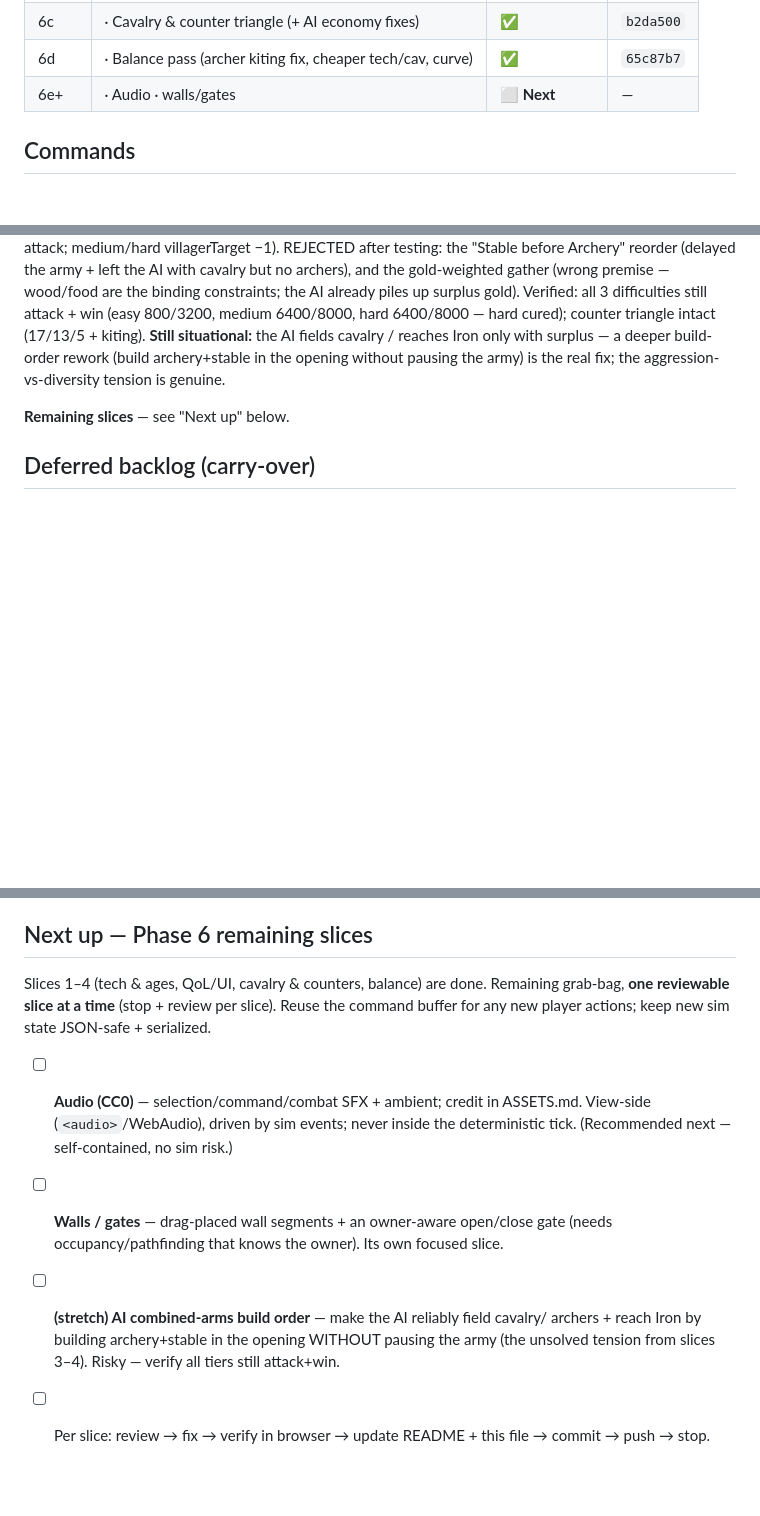
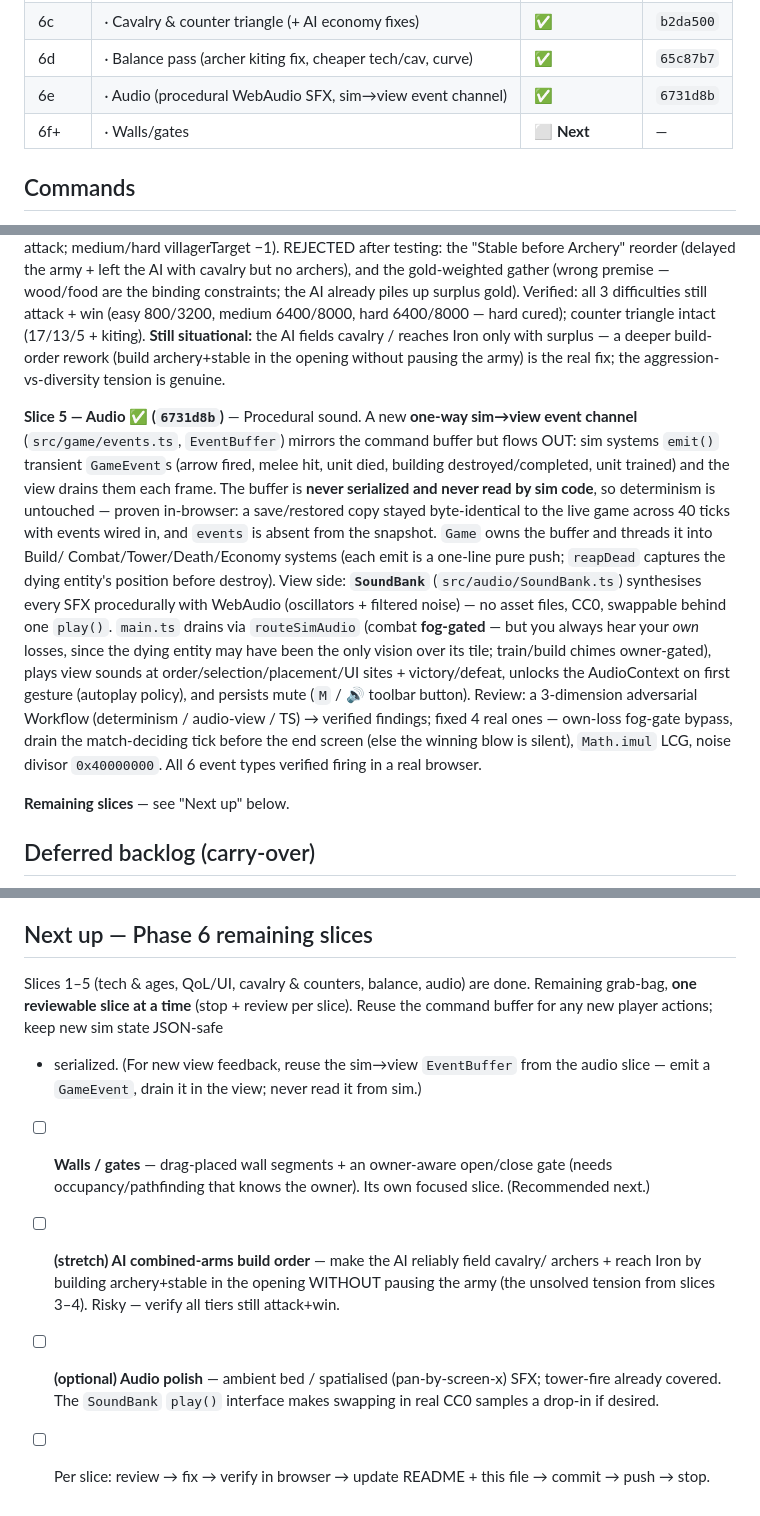
Before and after one commit to daudkhan316/bronze-age, a Markdown page: docs/PLAN.md, 3 parts joined by grey strips. GitHub-like rendering; blank space fills up the shorter version.

Commit message:
docs(PLAN): record Phase 6 slice 5 (audio) — 6731d8b
Status table + slice writeup + "Next up" (walls/gates now next). Note the
sim→view EventBuffer as the reusable mechanism for future view feedback.

Co-Authored-By: Claude Opus 4.8 (1M context) <noreply@anthropic.com>

```diff
--- a/docs/PLAN.md
+++ b/docs/PLAN.md
@@ -23,7 +23,8 @@ Last updated: **Phase 6, slice 4 (balance pass)**.
 | 6b | · QoL/UI (minimap · control groups · save/load) | ✅ | `2943468` |
 | 6c | · Cavalry & counter triangle (+ AI economy fixes) | ✅ | `b2da500` |
 | 6d | · Balance pass (archer kiting fix, cheaper tech/cav, curve) | ✅ | `65c87b7` |
-| 6e+ | · Audio · walls/gates | ⬜ **Next** | — |
+| 6e | · Audio (procedural WebAudio SFX, sim→view event channel) | ✅ | `6731d8b` |
+| 6f+ | · Walls/gates | ⬜ **Next** | — |
 
 ## Commands
 
@@ -186,6 +187,29 @@ kiting). **Still situational:** the AI fields cavalry / reaches Iron only with s
 — a deeper build-order rework (build archery+stable in the opening without pausing
 the army) is the real fix; the aggression-vs-diversity tension is genuine.
 
+**Slice 5 — Audio ✅ (`6731d8b`)** — Procedural sound. A new **one-way sim→view
+event channel** (`src/game/events.ts`, `EventBuffer`) mirrors the command buffer
+but flows OUT: sim systems `emit()` transient `GameEvent`s (arrow fired, melee
+hit, unit died, building destroyed/completed, unit trained) and the view drains
+them each frame. The buffer is **never serialized and never read by sim code**, so
+determinism is untouched — proven in-browser: a save/restored copy stayed
+byte-identical to the live game across 40 ticks with events wired in, and `events`
+is absent from the snapshot. `Game` owns the buffer and threads it into Build/
+Combat/Tower/Death/Economy systems (each emit is a one-line pure push; `reapDead`
+captures the dying entity's position before destroy). View side: **`SoundBank`**
+(`src/audio/SoundBank.ts`) synthesises every SFX procedurally with WebAudio
+(oscillators + filtered noise) — no asset files, CC0, swappable behind one
+`play()`. `main.ts` drains via `routeSimAudio` (combat **fog-gated** — but you
+always hear your *own* losses, since the dying entity may have been the only
+vision over its tile; train/build chimes owner-gated), plays view sounds at
+order/selection/placement/UI sites + victory/defeat, unlocks the AudioContext on
+first gesture (autoplay policy), and persists mute (`M` / 🔊 toolbar button).
+Review: a 3-dimension adversarial Workflow (determinism / audio-view / TS) →
+verified findings; fixed 4 real ones — own-loss fog-gate bypass, drain the
+match-deciding tick before the end screen (else the winning blow is silent),
+`Math.imul` LCG, noise divisor `0x40000000`. All 6 event types verified firing in
+a real browser.
+
 **Remaining slices** — see "Next up" below.
 
 ## Deferred backlog (carry-over)
@@ -236,17 +260,20 @@ the army) is the real fix; the aggression-vs-diversity tension is genuine.
 
 ## Next up — Phase 6 remaining slices
 
-Slices 1–4 (tech & ages, QoL/UI, cavalry & counters, balance) are done. Remaining
-grab-bag, **one reviewable slice at a time** (stop + review per slice). Reuse the
-command buffer for any new player actions; keep new sim state JSON-safe + serialized.
+Slices 1–5 (tech & ages, QoL/UI, cavalry & counters, balance, audio) are done.
+Remaining grab-bag, **one reviewable slice at a time** (stop + review per slice).
+Reuse the command buffer for any new player actions; keep new sim state JSON-safe
++ serialized. (For new view feedback, reuse the sim→view `EventBuffer` from the
+audio slice — emit a `GameEvent`, drain it in the view; never read it from sim.)
 
-- [ ] **Audio (CC0)** — selection/command/combat SFX + ambient; credit in ASSETS.md.
-      View-side (`<audio>`/WebAudio), driven by sim events; never inside the deterministic
-      tick. (Recommended next — self-contained, no sim risk.)
 - [ ] **Walls / gates** — drag-placed wall segments + an owner-aware open/close gate
       (needs occupancy/pathfinding that knows the owner). Its own focused slice.
+      (Recommended next.)
 - [ ] **(stretch) AI combined-arms build order** — make the AI reliably field cavalry/
       archers + reach Iron by building archery+stable in the opening WITHOUT pausing the
       army (the unsolved tension from slices 3–4). Risky — verify all tiers still attack+win.
+- [ ] **(optional) Audio polish** — ambient bed / spatialised (pan-by-screen-x) SFX;
+      tower-fire already covered. The `SoundBank` `play()` interface makes swapping in
+      real CC0 samples a drop-in if desired.
 - [ ] Per slice: review → fix → verify in browser → update README + this file →
       commit → push → stop.
```
Also changed, not shown: other parts of docs/PLAN.md (+1 -1 lines).
